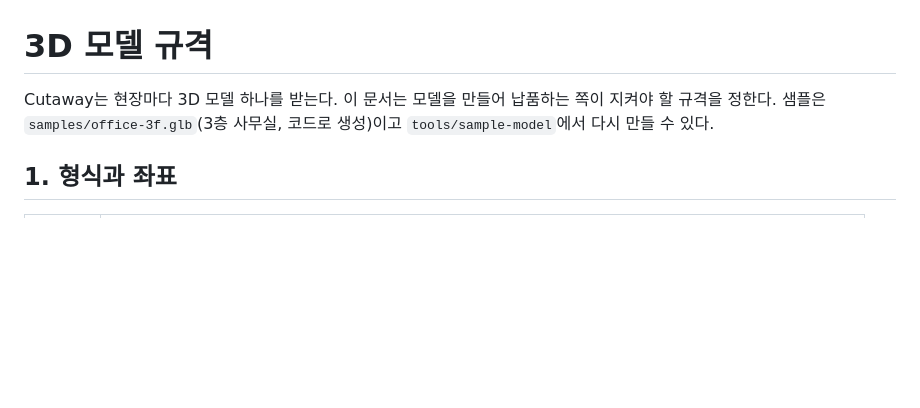
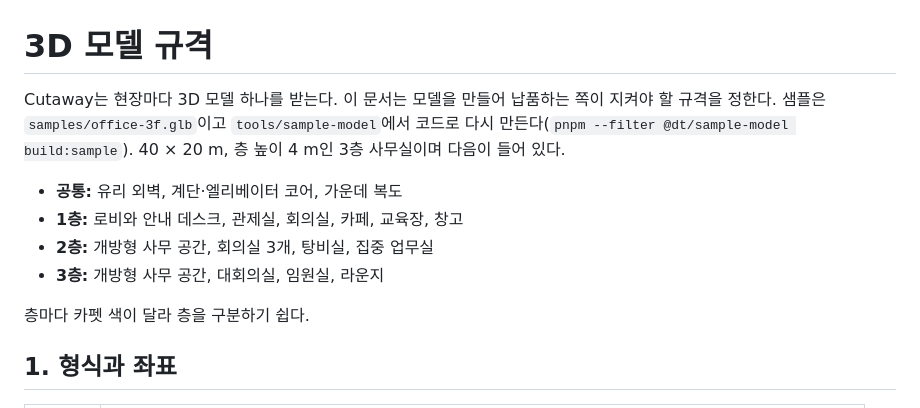
Before and after one commit to GagaKor/dt, a Markdown page: docs/model-spec.md, the part around the change. Rendered like a GitHub page; blank space fills up the shorter version.

```diff
--- a/docs/model-spec.md
+++ b/docs/model-spec.md
@@ -1,6 +1,13 @@
 # 3D 모델 규격
 
-Cutaway는 현장마다 3D 모델 하나를 받는다. 이 문서는 모델을 만들어 납품하는 쪽이 지켜야 할 규격을 정한다. 샘플은 `samples/office-3f.glb`(3층 사무실, 코드로 생성)이고 `tools/sample-model`에서 다시 만들 수 있다.
+Cutaway는 현장마다 3D 모델 하나를 받는다. 이 문서는 모델을 만들어 납품하는 쪽이 지켜야 할 규격을 정한다. 샘플은 `samples/office-3f.glb`이고 `tools/sample-model`에서 코드로 다시 만든다(`pnpm --filter @dt/sample-model build:sample`). 40 × 20 m, 층 높이 4 m인 3층 사무실이며 다음이 들어 있다.
+
+- **공통:** 유리 외벽, 계단·엘리베이터 코어, 가운데 복도
+- **1층:** 로비와 안내 데스크, 관제실, 회의실, 카페, 교육장, 창고
+- **2층:** 개방형 사무 공간, 회의실 3개, 탕비실, 집중 업무실
+- **3층:** 개방형 사무 공간, 대회의실, 임원실, 라운지
+
+층마다 카펫 색이 달라 층을 구분하기 쉽다.
 
 ## 1. 형식과 좌표
 
```
Also changed, not shown: README.ko.md (+1 -1 lines), README.md (+1 -1 lines), docs/images/monitor.png, 5 other files.
